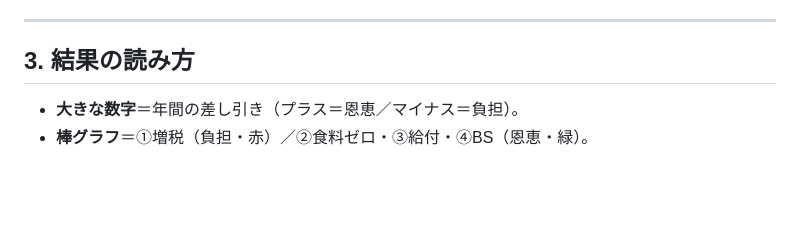
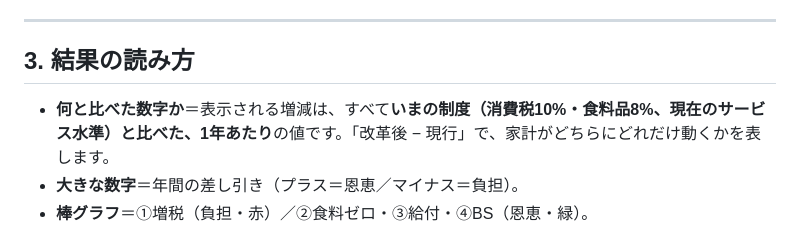
Before and after one commit to yamazakimakoto/hitotsu-tax-sim, a Markdown page: かんたんガイド.md, the part around the change. Rendered like a GitHub page; blank space fills up the shorter version.

Commit message:
同梱解説2本に比較基準（いまの制度＝10%/8%）を明記
かんたんガイド §3「結果の読み方」と計算ロジック仕様書 §1「全体式」に、
増減が「改革後 − 現行制度」の値であることを明示。

Co-Authored-By: Claude Opus 4.8 <noreply@anthropic.com>

```diff
--- a/かんたんガイド.md
+++ b/かんたんガイド.md
@@ -34,6 +34,7 @@
 
 ## 3. 結果の読み方
 
+- **何と比べた数字か**＝表示される増減は、すべて**いまの制度（消費税10%・食料品8%、現在のサービス水準）と比べた、1年あたり**の値です。「改革後 − 現行」で、家計がどちらにどれだけ動くかを表します。
 - **大きな数字**＝年間の差し引き（プラス＝恩恵／マイナス＝負担）。
 - **棒グラフ**＝①増税（負担・赤）／②食料ゼロ・③給付・④BS（恩恵・緑）。
 - **分布の位置づけ**＝人口全体で見ると、標準17%で**約6割が純プラス・約4割が純マイナス**（中央値 +1.8万）。**負担は「高所得ほど」ではなく、子・大学生・介護などの受益がない世帯（子なし現役・共働き子なし）に集中**します。
```
Also changed, not shown: 計算ロジック仕様書.md (+1 -1 lines).
